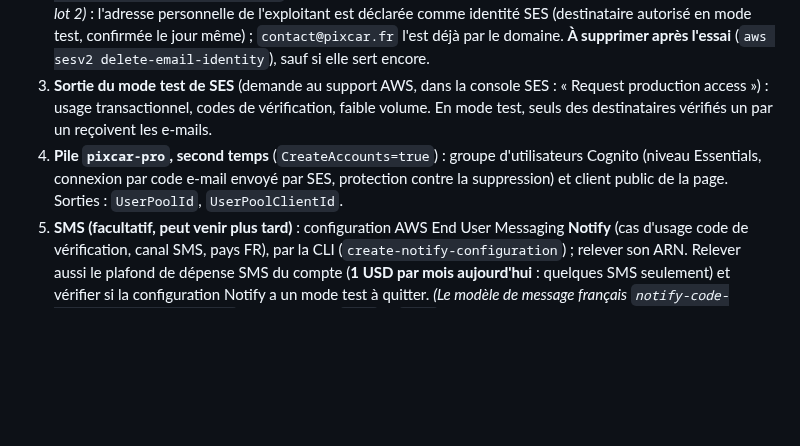
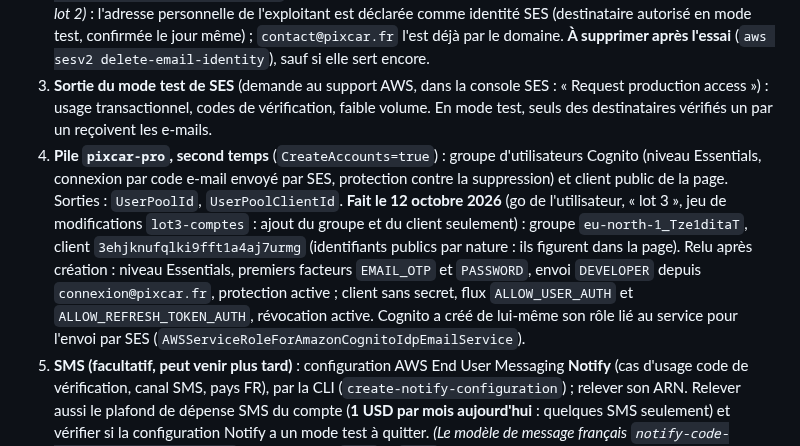
Before and after one commit to Floriancrt/Pixcar, a Markdown page: docs/exploitation.md, the part around the change. GitHub-like rendering; blank space fills up the shorter version.

Commit message:
Exploitation : comptes Cognito de l'Espace Pro créés (pile pixcar-pro, second temps)
Co-Authored-By: Claude Opus 5.5 <noreply@anthropic.com>
Claude-Session: https://claude.ai/code/session_013FRZ5DJgcYtpVpZdjo8ANP

```diff
--- a/docs/exploitation.md
+++ b/docs/exploitation.md
@@ -648,7 +648,7 @@ node scripts/pro/push-contacts.mjs private/contacts.jsonl --profile pixcar   # l
 2. **DNS chez IONOS** : les trois CNAME DKIM ; conseillé en plus : `_dmarc.pixcar.fr TXT "v=DMARC1; p=none; rua=mailto:contact@pixcar.fr"`. Attendre l'état « vérifié » dans SES.
    *Essai de bout en bout (12 octobre 2026, lot 2)* : l'adresse personnelle de l'exploitant est déclarée comme identité SES (destinataire autorisé en mode test, confirmée le jour même) ; `contact@pixcar.fr` l'est déjà par le domaine. **À supprimer après l'essai** (`aws sesv2 delete-email-identity`), sauf si elle sert encore.
 3. **Sortie du mode test de SES** (demande au support AWS, dans la console SES : « Request production access ») : usage transactionnel, codes de vérification, faible volume. En mode test, seuls des destinataires vérifiés un par un reçoivent les e-mails.
-4. **Pile `pixcar-pro`, second temps** (`CreateAccounts=true`) : groupe d'utilisateurs Cognito (niveau Essentials, connexion par code e-mail envoyé par SES, protection contre la suppression) et client public de la page. Sorties : `UserPoolId`, `UserPoolClientId`.
+4. **Pile `pixcar-pro`, second temps** (`CreateAccounts=true`) : groupe d'utilisateurs Cognito (niveau Essentials, connexion par code e-mail envoyé par SES, protection contre la suppression) et client public de la page. Sorties : `UserPoolId`, `UserPoolClientId`. **Fait le 12 octobre 2026** (go de l'utilisateur, « lot 3 », jeu de modifications `lot3-comptes` : ajout du groupe et du client seulement) : groupe `eu-north-1_Tze1ditaT`, client `3ehjknufqlki9fft1a4aj7urmg` (identifiants publics par nature : ils figurent dans la page). Relu après création : niveau Essentials, premiers facteurs `EMAIL_OTP` et `PASSWORD`, envoi `DEVELOPER` depuis `connexion@pixcar.fr`, protection active ; client sans secret, flux `ALLOW_USER_AUTH` et `ALLOW_REFRESH_TOKEN_AUTH`, révocation active. Cognito a créé de lui-même son rôle lié au service pour l'envoi par SES (`AWSServiceRoleForAmazonCognitoIdpEmailService`).
 5. **SMS (facultatif, peut venir plus tard)** : configuration AWS End User Messaging **Notify** (cas d'usage code de vérification, canal SMS, pays FR), par la CLI (`create-notify-configuration`) ; relever son ARN. Relever aussi le plafond de dépense SMS du compte (**1 USD par mois aujourd'hui** : quelques SMS seulement) et vérifier si la configuration Notify a un mode test à quitter. *(Le modèle de message français `notify-code-verification-french-009` et ses variables `code` et `time` ont été relevés le 10 octobre 2026 : vérifie-les avant d'ouvrir.)*
 6. **Pile `pixcar`** : `ProUserPoolId`, `ProClientId`, et `ProNotifyConfigurationArn` si le SMS est prêt. Effets : `PRO_ENABLED=1`, politique `pro-send` (envoi par l'identité SES du domaine et par cette configuration Notify, rien d'autre).
 7. **Base** : `{"op":"migrate"}` (table de l'Espace Pro et droits du rôle `pixcar_api`), puis `{"op":"selfcheck"}` (contrôle de l'Espace Pro sur la vraie base DSQL compris).
```
